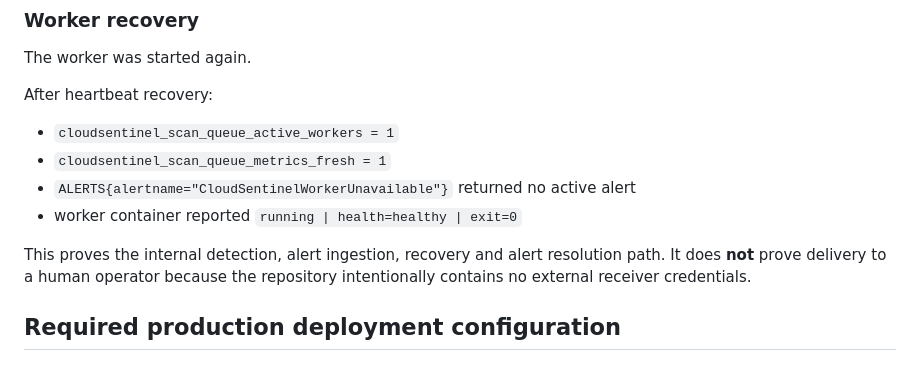
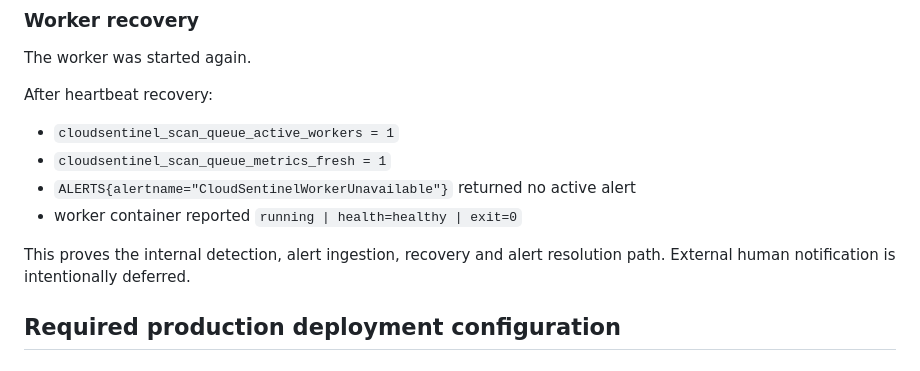
Before and after one commit to pentest-sourav/cloudsentinel, a Markdown page: docs/PRODUCTION_READINESS_AUDIT.md, the part around one of its changes. Rendered like a GitHub page.

```diff
--- a/docs/PRODUCTION_READINESS_AUDIT.md
+++ b/docs/PRODUCTION_READINESS_AUDIT.md
@@ -68,8 +109,7 @@ After heartbeat recovery:
 - worker container reported `running | health=healthy | exit=0`
 
 This proves the internal detection, alert ingestion, recovery and alert
-resolution path. It does **not** prove delivery to a human operator because the
-repository intentionally contains no external receiver credentials.
+resolution path. External human notification is intentionally deferred.
 
 ## Required production deployment configuration
 
```
Also changed, not shown: other parts of docs/PRODUCTION_READINESS_AUDIT.md (+68 -23 lines).
